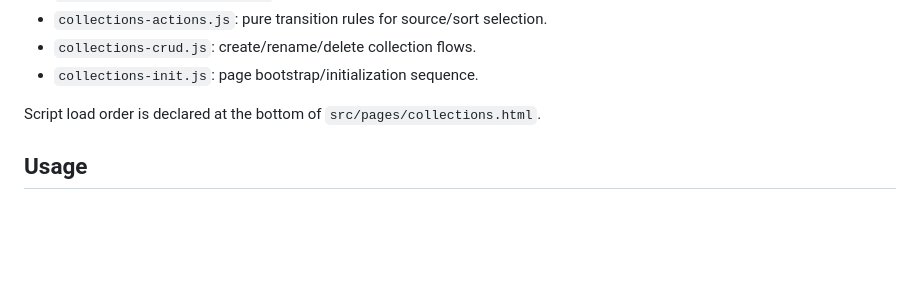
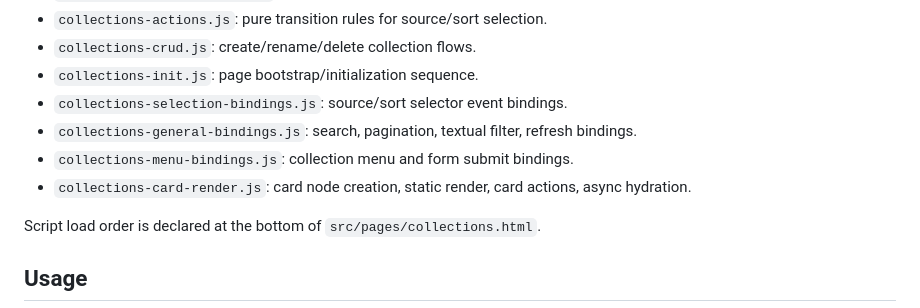
Before and after one commit to tarsioonofrio/firefox-extension-steam-wishlist-manager, a Markdown page: README.md, the part around the change. Rendered like a GitHub page; blank space fills up the shorter version.

Commit message:
docs: sync architecture map with latest collections modules

```diff
--- a/README.md
+++ b/README.md
@@ -52,6 +52,10 @@ Manual load alternative:
 - `collections-actions.js`: pure transition rules for source/sort selection.
 - `collections-crud.js`: create/rename/delete collection flows.
 - `collections-init.js`: page bootstrap/initialization sequence.
+- `collections-selection-bindings.js`: source/sort selector event bindings.
+- `collections-general-bindings.js`: search, pagination, textual filter, refresh bindings.
+- `collections-menu-bindings.js`: collection menu and form submit bindings.
+- `collections-card-render.js`: card node creation, static render, card actions, async hydration.
 
 Script load order is declared at the bottom of `src/pages/collections.html`.
 
```
Also changed, not shown: AGENTS.md (+6 -0 lines).
